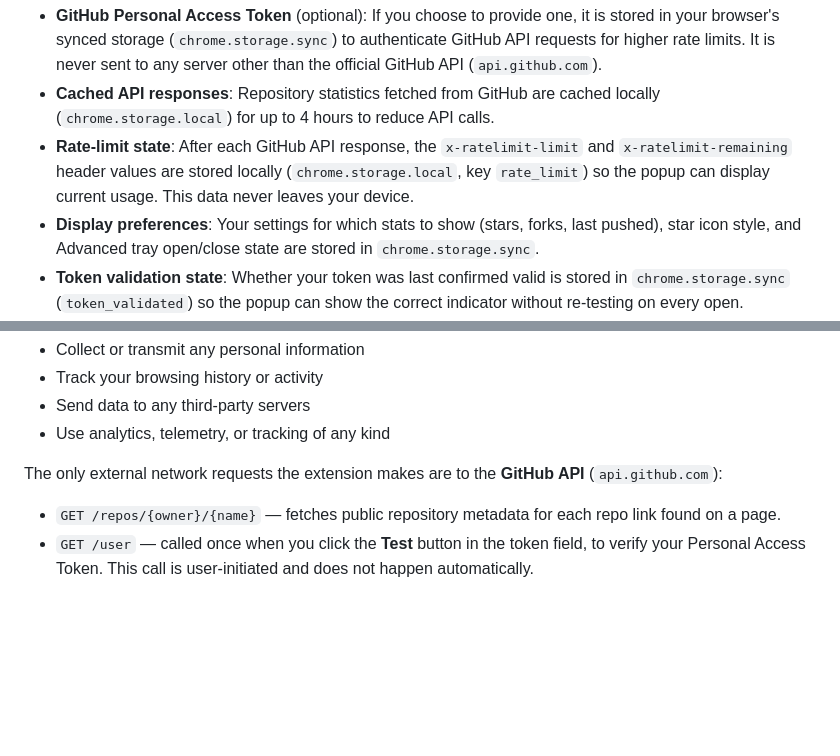
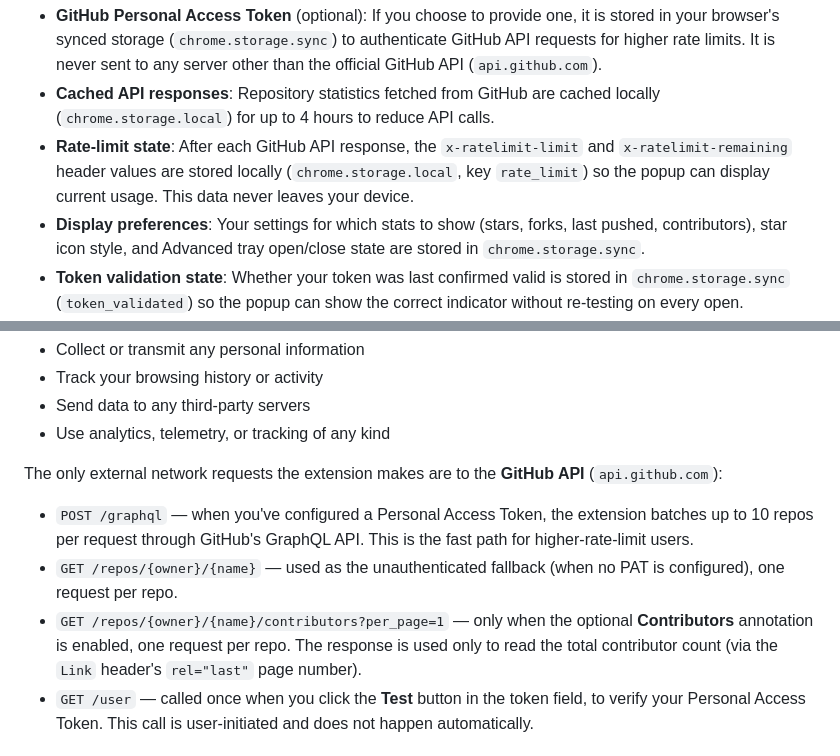
Before and after one commit to kesensoy/sneetches, a Markdown page: PRIVACY.md, 2 parts joined by grey strips. GitHub-like rendering; blank space fills up the shorter version.

```diff
--- a/PRIVACY.md
+++ b/PRIVACY.md
@@ -9,7 +9,7 @@ Sneetches collects and stores the following data **locally on your device**:
 - **GitHub Personal Access Token** (optional): If you choose to provide one, it is stored in your browser's synced storage (`chrome.storage.sync`) to authenticate GitHub API requests for higher rate limits. It is never sent to any server other than the official GitHub API (`api.github.com`).
 - **Cached API responses**: Repository statistics fetched from GitHub are cached locally (`chrome.storage.local`) for up to 4 hours to reduce API calls.
 - **Rate-limit state**: After each GitHub API response, the `x-ratelimit-limit` and `x-ratelimit-remaining` header values are stored locally (`chrome.storage.local`, key `rate_limit`) so the popup can display current usage. This data never leaves your device.
-- **Display preferences**: Your settings for which stats to show (stars, forks, last pushed), star icon style, and Advanced tray open/close state are stored in `chrome.storage.sync`.
+- **Display preferences**: Your settings for which stats to show (stars, forks, last pushed, contributors), star icon style, and Advanced tray open/close state are stored in `chrome.storage.sync`.
 - **Token validation state**: Whether your token was last confirmed valid is stored in `chrome.storage.sync` (`token_validated`) so the popup can show the correct indicator without re-testing on every open.
 - **"Star us?" state**: Whether you have starred the `github.com/kesensoy/sneetches` repository is stored in `chrome.storage.sync` (`has_starred`). This is detected by reading the star button in the GitHub page DOM — no data is sent anywhere.
 - **Toolbar icon preference**: Whether the toolbar button displays the default gray star or the multicolor constellation is stored in `chrome.storage.sync` (`toolbar_icon`). This is a purely cosmetic preference with no external side effects.
@@ -24,7 +24,9 @@ Sneetches does **not**:
 - Use analytics, telemetry, or tracking of any kind
 
 The only external network requests the extension makes are to the **GitHub API** (`api.github.com`):
-- `GET /repos/{owner}/{name}` — fetches public repository metadata for each repo link found on a page.
+- `POST /graphql` — when you've configured a Personal Access Token, the extension batches up to 10 repos per request through GitHub's GraphQL API. This is the fast path for higher-rate-limit users.
+- `GET /repos/{owner}/{name}` — used as the unauthenticated fallback (when no PAT is configured), one request per repo.
+- `GET /repos/{owner}/{name}/contributors?per_page=1` — only when the optional **Contributors** annotation is enabled, one request per repo. The response is used only to read the total contributor count (via the `Link` header's `rel="last"` page number).
 - `GET /user` — called once when you click the **Test** button in the token field, to verify your Personal Access Token. This call is user-initiated and does not happen automatically.
 
 ## Open Source
```
Also changed, not shown: README.md (+2 -0 lines), assets/comparison.png, assets/cws-promo-marquee.png, assets/cws-screenshot.png, assets/popup.png, assets/social-preview.png, 4 other files.
